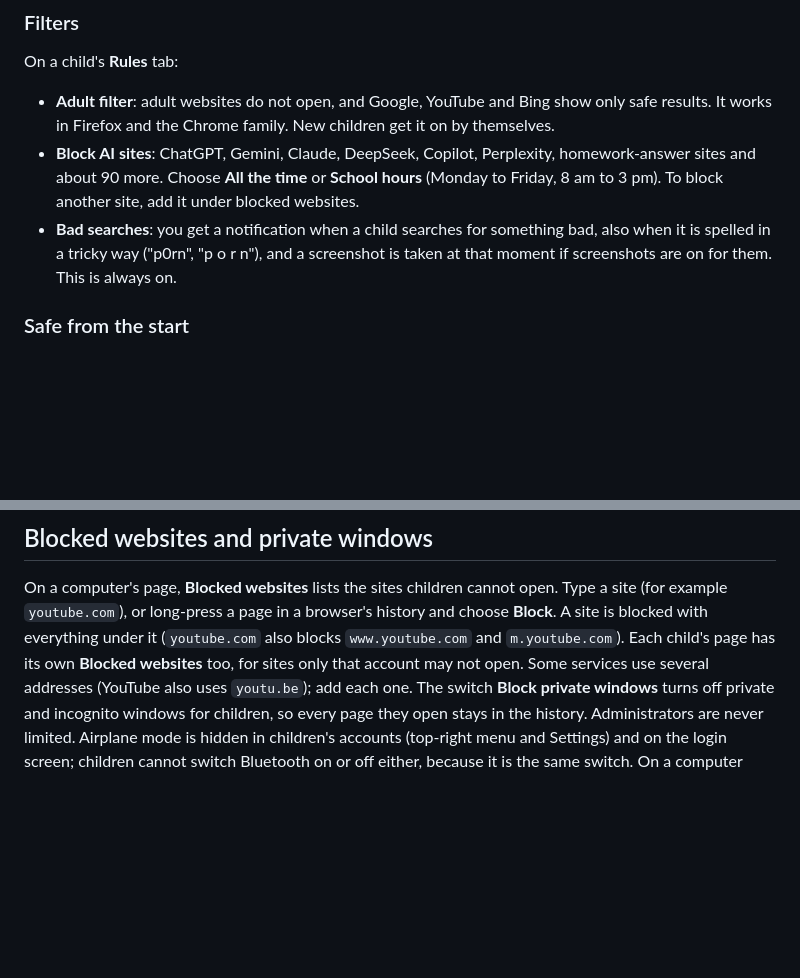
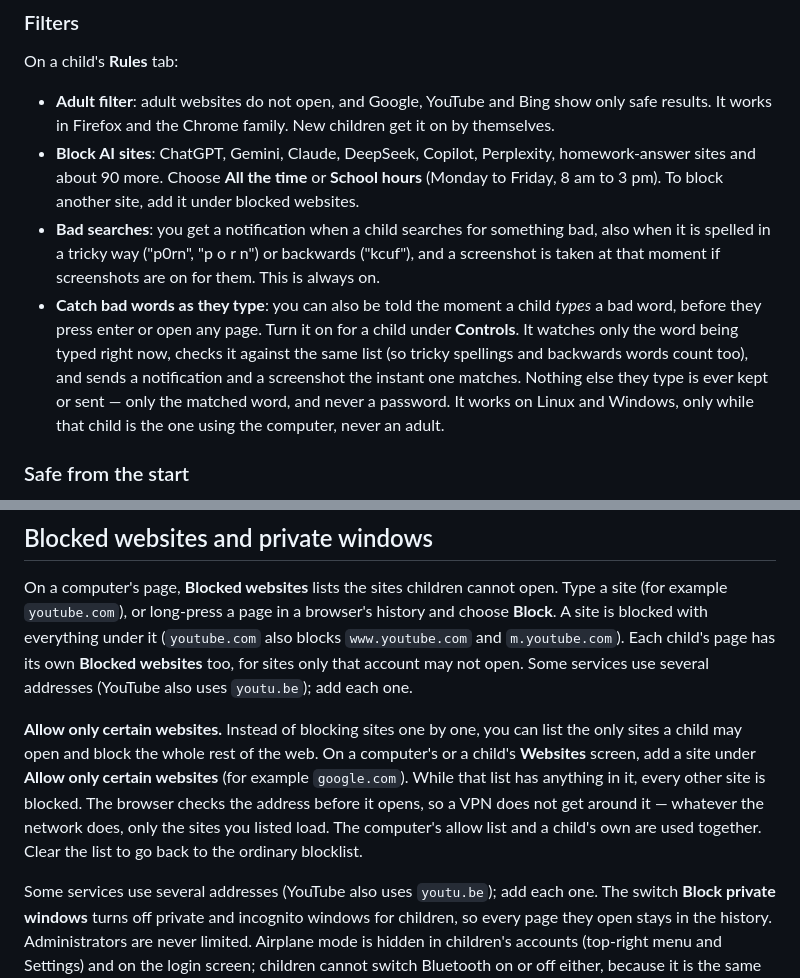
Before and after one commit to sharjeelmazhar/Curfew, a Markdown page: docs/GUIDE.md, 2 parts joined by grey strips. Drawn GitHub-style; blank space fills up the shorter version.

```diff
--- a/docs/GUIDE.md
+++ b/docs/GUIDE.md
@@ -99,7 +99,8 @@ On a child's **Rules** tab:
 
 - **Adult filter**: adult websites do not open, and Google, YouTube and Bing show only safe results. It works in Firefox and the Chrome family. New children get it on by themselves.
 - **Block AI sites**: ChatGPT, Gemini, Claude, DeepSeek, Copilot, Perplexity, homework-answer sites and about 90 more. Choose **All the time** or **School hours** (Monday to Friday, 8 am to 3 pm). To block another site, add it under blocked websites.
-- **Bad searches**: you get a notification when a child searches for something bad, also when it is spelled in a tricky way ("p0rn", "p o r n"), and a screenshot is taken at that moment if screenshots are on for them. This is always on.
+- **Bad searches**: you get a notification when a child searches for something bad, also when it is spelled in a tricky way ("p0rn", "p o r n") or backwards ("kcuf"), and a screenshot is taken at that moment if screenshots are on for them. This is always on.
+- **Catch bad words as they type**: you can also be told the moment a child *types* a bad word, before they press enter or open any page. Turn it on for a child under **Controls**. It watches only the word being typed right now, checks it against the same list (so tricky spellings and backwards words count too), and sends a notification and a screenshot the instant one matches. Nothing else they type is ever kept or sent — only the matched word, and never a password. It works on Linux and Windows, only while that child is the one using the computer, never an adult.
 
 ### Safe from the start
 
@@ -211,6 +212,15 @@ On a computer's page, **Blocked websites** lists the sites children cannot open.
 example `youtube.com`), or long-press a page in a browser's history and choose **Block**. A site is
 blocked with everything under it (`youtube.com` also blocks `www.youtube.com` and `m.youtube.com`). Each
 child's page has its own **Blocked websites** too, for sites only that account may not open.
+Some services use several addresses (YouTube also uses `youtu.be`); add each one.
+
+**Allow only certain websites.** Instead of blocking sites one by one, you can list the only sites a
+child may open and block the whole rest of the web. On a computer's or a child's **Websites** screen,
+add a site under **Allow only certain websites** (for example `google.com`). While that list has
+anything in it, every other site is blocked. The browser checks the address before it opens, so a VPN
+does not get around it — whatever the network does, only the sites you listed load. The computer's
+allow list and a child's own are used together. Clear the list to go back to the ordinary blocklist.
+
 Some services use several addresses (YouTube also uses `youtu.be`); add each one. The switch
 **Block private windows** turns off private and incognito windows for children, so every page they
 open stays in the history. Administrators are never limited. Airplane mode is hidden in children's accounts (top-right menu and Settings) and on the login screen; children cannot switch Bluetooth on or off either, because it is the same switch. On a computer with Wi-Fi, children's accounts also reach the
```
Also changed, not shown: README.md (+2 -2 lines).
